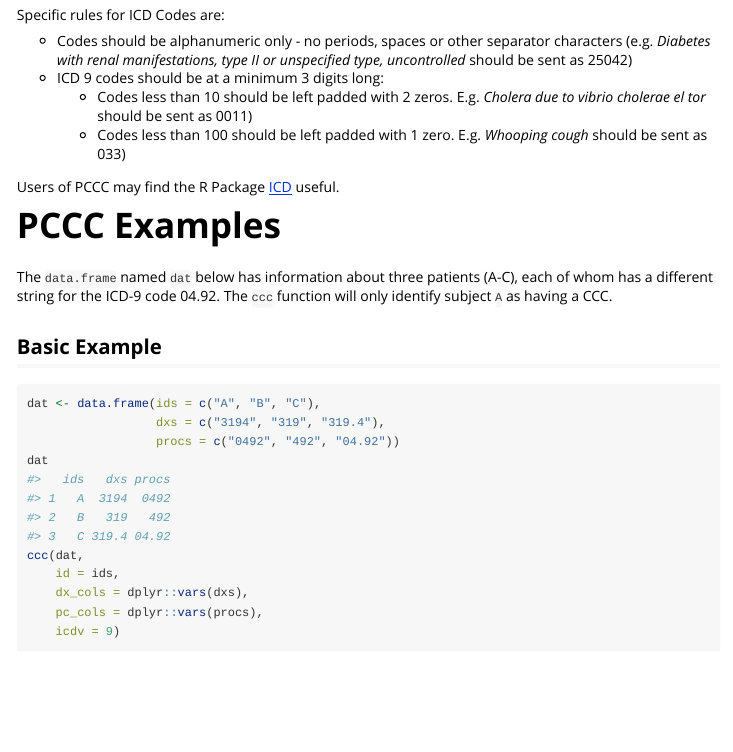
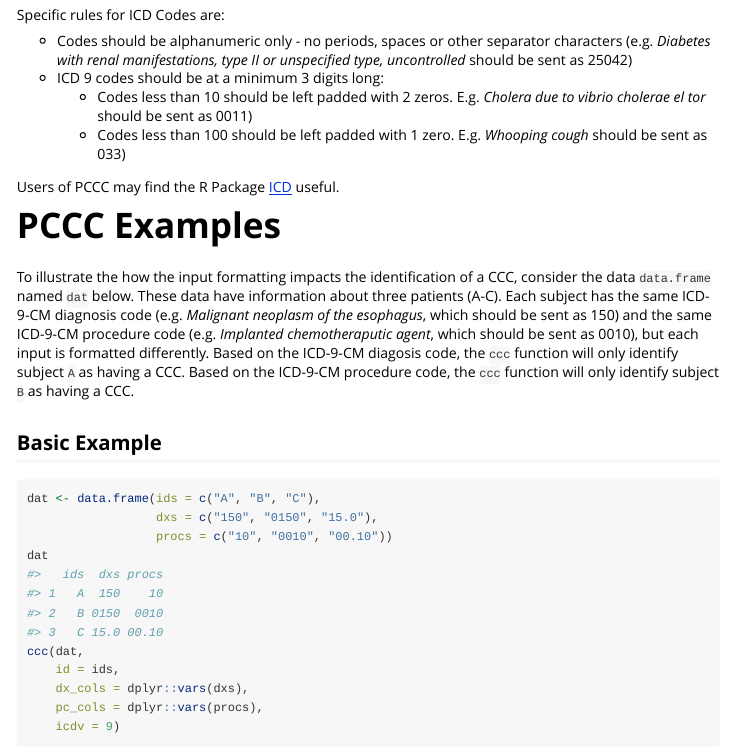
Before and after one commit to CUD2V/pccc, an R Markdown document (vignettes/pccc-overview.Rmd): the page in a window 1100 px wide, from 1400 px down. Rendered offline with R 4.5, knitr and Pandoc, with nearby package versions; some code elsewhere in the file could not run offline.

Commit message:
Updated simple example. Seth, can you look at the diagnosis code. The example uses 150, which is malignant neioplasm of esophagus. By our defintiion this should not need a leading 0, i.e. over 100. The substring function should return a CCC because it should match on "15" substring, but it does not...

````diff
--- a/vignettes/pccc-overview.Rmd
+++ b/vignettes/pccc-overview.Rmd
@@ -78,16 +78,14 @@ Users of PCCC may find the R Package [ICD](https://jackwasey.github.io/icd/) use
 
 # PCCC Examples
 
-The `data.frame` named `dat` below has information about three patients (A-C), each of whom has a different
-string for the ICD-9 code 04.92. The `ccc` function will only identify subject `A`
-as having a CCC.
+To illustrate the how the input formatting impacts the identification of a CCC, consider the data `data.frame` named `dat` below. These data have information about three patients (A-C). Each subject has the same ICD-9-CM diagnosis code (e.g. _Malignant neoplasm of the esophagus_, which should be sent as 150) and the same ICD-9-CM procedure code (e.g. _Implanted chemotheraputic agent_, which should be sent as 0010), but each input is formatted differently. Based on the ICD-9-CM diagosis code, the `ccc` function will only identify subject `A` as having a CCC. Based on the ICD-9-CM procedure code, the `ccc` function will only identify subject `B` as having a CCC.
 
 ## Basic Example
 
 ```{r}
 dat <- data.frame(ids = c("A", "B", "C"),
-                  dxs = c("3194", "319", "319.4"),
-                  procs = c("0492", "492", "04.92"))
+                  dxs = c("150", "0150", "15.0"),
+                  procs = c("10", "0010", "00.10"))
 dat
 ccc(dat,
     id = ids,
````
